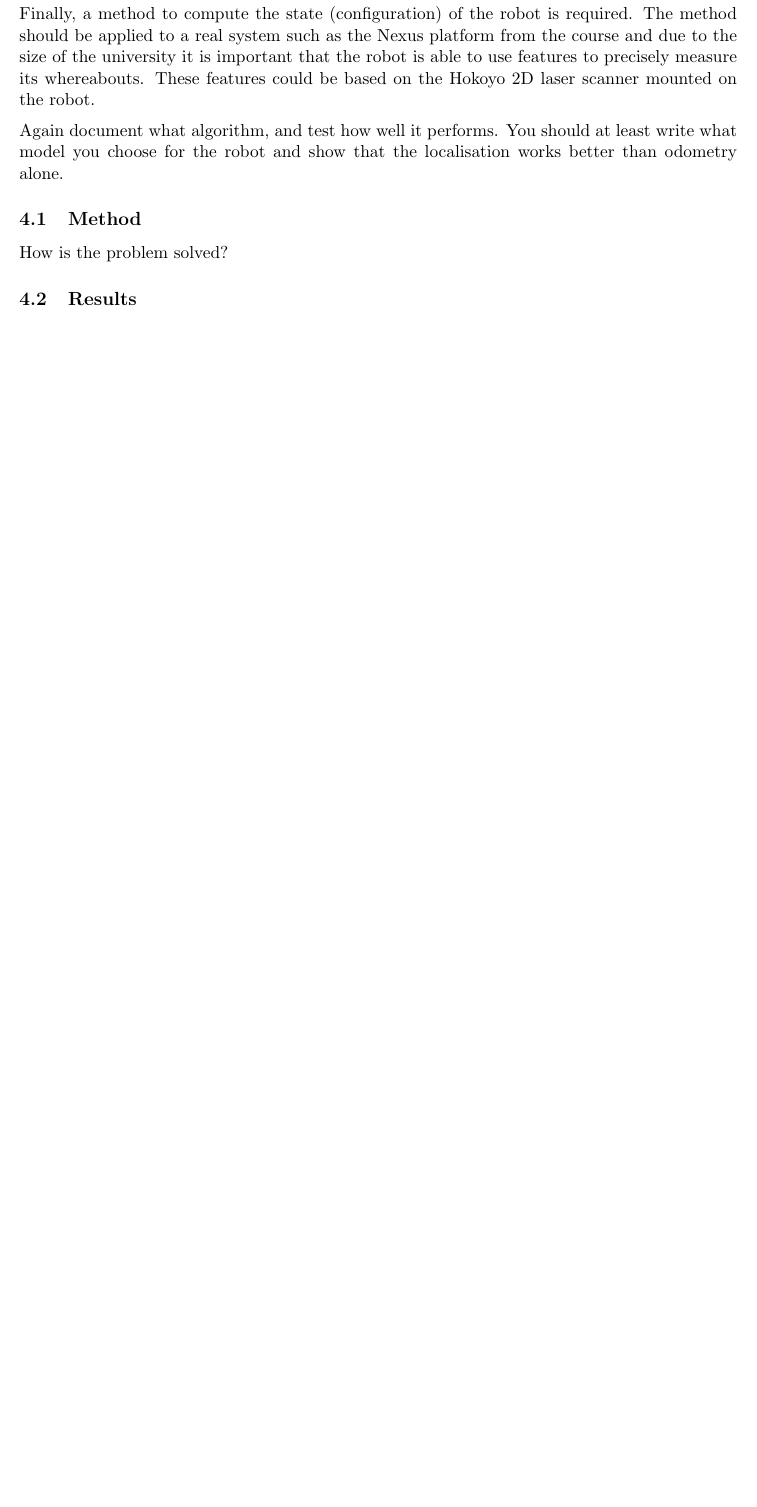
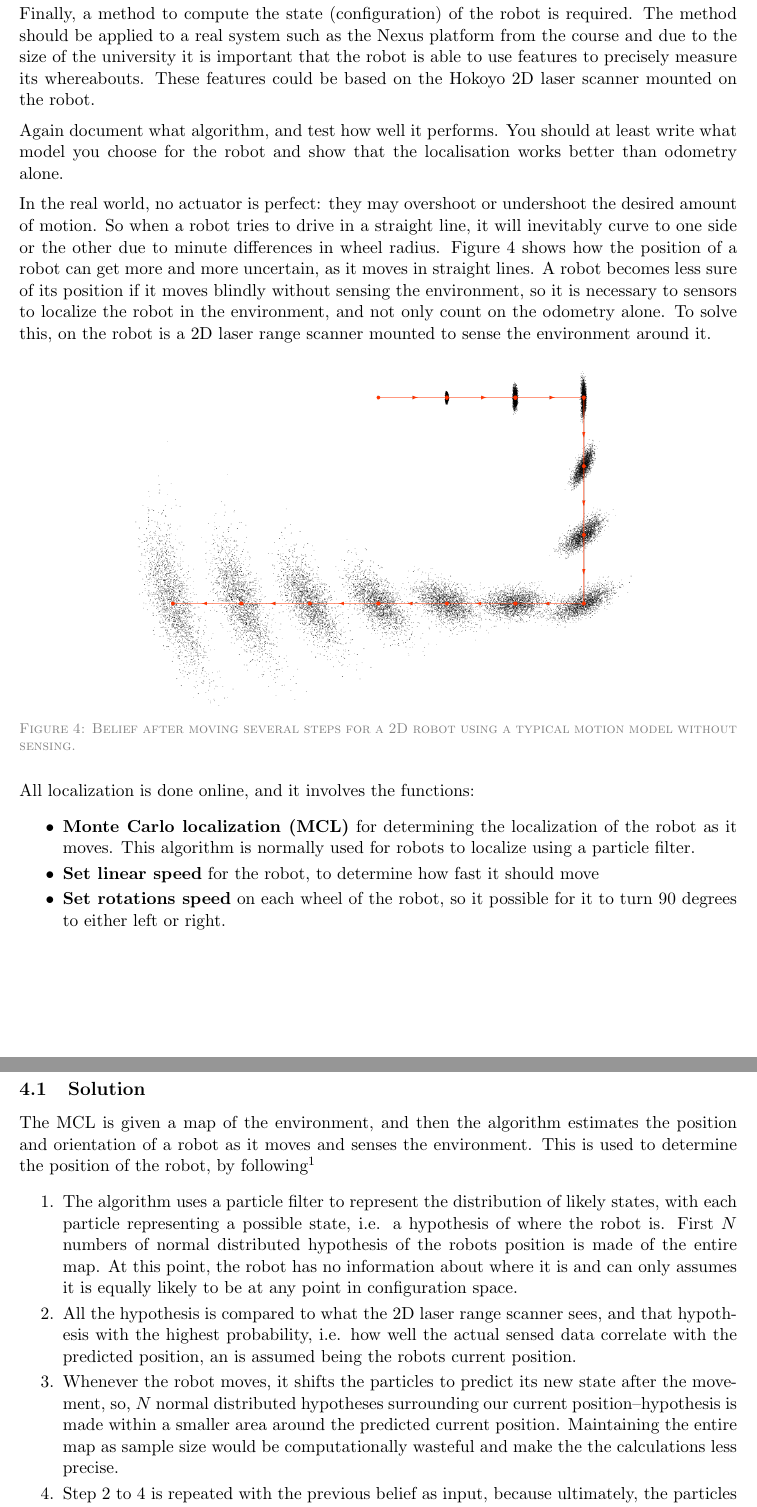
Before and after one commit to Exchizz/ROB5, a LaTeX document (reportROB5/report.tex, which reads reportROB5/part3.tex): part of page 9 of 10 before the commit and two parts of pages 9 and 10 of 12 after it, the two joined at a grey line, cut so that both start at the same text, the shorter picture padded with empty space. Compiled offline with pdfLaTeX.

Commit message:
Updated: 8-12-14 21.35

```diff
--- a/reportROB5/part3.tex
+++ b/reportROB5/part3.tex
@@ -1,7 +1,28 @@
-\section{Localisation}
+\section{Localization}
 \label{sec::localisation}
 Finally, a method to compute the state (configuration) of the robot is required. The method should be applied to a real system such as the Nexus platform from the course and due to the size of the university it is important that the robot is able to use features to precisely measure its whereabouts. These features could be based on the Hokoyo 2D laser scanner mounted on the robot.\\[0.2cm]
-Again document what algorithm, and test how well it performs. You should at least write what model you choose for the robot and show that the localisation works better than odometry alone.
+Again document what algorithm, and test how well it performs. You should at least write what model you choose for the robot and show that the localisation works better than odometry alone.\\[0.2cm]
+In the real world, no actuator is perfect: they may overshoot or undershoot the desired amount of motion. So when a robot tries to drive in a straight line, it will inevitably curve to one side or the other due to minute differences in wheel radius. Figure \ref{fig::MC_test} shows how the position of a robot can get more and more uncertain, as it moves in straight lines. A robot becomes less sure of its position if it moves blindly without sensing the environment, so it is necessary to sensors to localize the robot in the environment, and not only count on the odometry alone. To solve this, on the robot is a 2D laser range scanner mounted to sense the environment around it.
+\begin{figure}[H]
+\centering
+\includegraphics[scale=0.43]{img/MCtest.png}
+\caption{Belief after moving several steps for a 2D robot using a typical motion model without sensing.}
+\label{fig::MC_test}
+\end{figure}
+All localization is done online, and it involves the functions:
+\begin{itemize}\itemsep-2pt
+\item \textbf{Monte Carlo localization (MCL)} for determining the localization of the robot as it moves. This algorithm is normally used for robots to localize using a particle filter.
+\item \textbf{Set linear speed} for the robot, to determine how fast it should move
+\item \textbf{Set rotations speed} on each wheel of the robot, so it possible for it to turn 90 degrees to either left or right.
+\end{itemize}
+\newpage
+\subsection{Solution}
+The MCL is given a map of the environment, and then the algorithm estimates the position and orientation of a robot as it moves and senses the environment. This is used to determine the position of the robot, by following\footnote{\url{http://en.wikipedia.org/wiki/Monte_Carlo_localization}}
+\begin{enumerate}\itemsep-2pt
+\item The algorithm uses a particle filter to represent the distribution of likely states, with each particle representing a possible state, i.e. a hypothesis of where the robot is. First $N$ numbers of normal distributed hypothesis of the robots position is made of the entire map. At this point, the robot has no information about where it is and can only assumes it is equally likely to be at any point in configuration space.
+\item All the hypothesis is compared to what the 2D laser range scanner sees, and that hypothesis with the highest probability, i.e. how well the actual sensed data correlate with the predicted position, an is assumed being the robots current position.
+\item Whenever the robot moves, it shifts the particles to predict its new state after the movement, so, $N$ normal distributed hypotheses surrounding our current position--hypothesis is made within a smaller area around the predicted current position. Maintaining the entire map as sample size would be computationally wasteful and make the the calculations less precise.
+\item Step 2 to 4 is repeated with the previous belief as input, because ultimately, the particles should converge towards the actual position of the robot. This is repeated until the robot is either turned off or done collecting the cups.
+\end{enumerate}
+Figure \ref{fig::MC} shows the implemented Monte Carlo method on the robot. The yellow dots are the hypothesis that is normal distributed around the robot and the red dot is the robots current position according to the hypothesis and what the 2D laser range scanner sees. All white pixels are free space and the black pixels are obstacles. The robot is seen as a point--robot in this example.\\[0.2cm]
 
-\subsection{Method}
-How is the problem solved?
@@ -8,4 +33,7 @@ How is the problem solved?
+\label{fig::MC}
+\end{figure}
 
+\newpage
 \subsection{Results}
 How long does it take?
 
```
Also changed, not shown: reportROB5/part1.tex (+5 -4 lines), reportROB5/part2.tex (+7 -1 lines), reportROB5/report.tex (+0 -1 lines), reportROB5/img/MC.png (added), reportROB5/img/MCtest.png (added), reportROB5/img/test1.jpg (added), reportROB5/img/test2.jpg (added), reportROB5/report.pdf, reportROB5/part3.tex (11 more changed lines), 6 other files.
